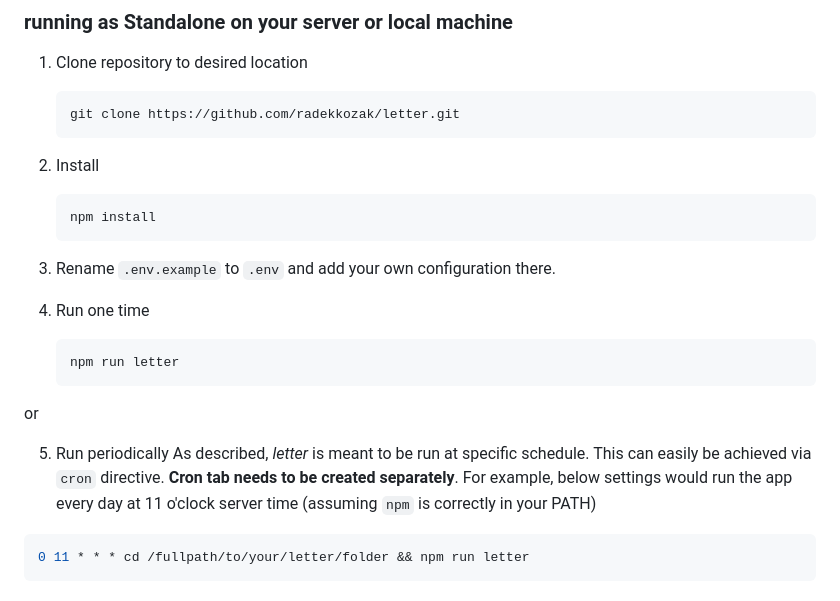
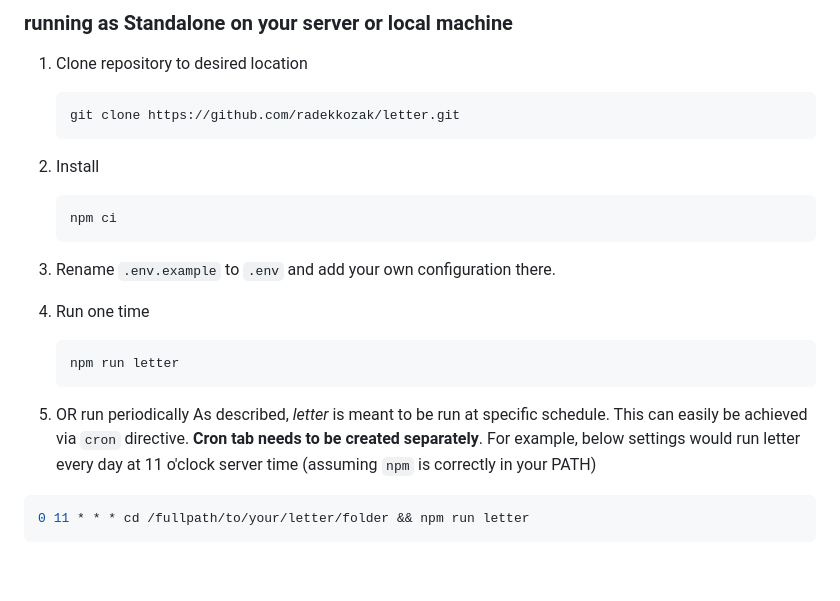
Before and after one commit to radekkozak/letter, a Markdown page: README.md, the part around the change printed below. GitHub-like rendering; blank space fills up the shorter version.

````diff
--- a/README.md
+++ b/README.md
@@ -35,7 +46,7 @@ into your inbox.
 
 2. Install
     ```sh
-    npm install
+    npm ci
     ```
 
 3. Rename `.env.example` to `.env` and add your own configuration there.
@@ -45,10 +56,9 @@ into your inbox.
     ```sh
     npm run letter
     ```
-or
 
-5. Run periodically
-As described, *letter* is meant to be run at specific schedule. This can easily be achieved via `cron` directive. **Cron tab needs to be created separately**. For example, below settings would run the app every day at 11 o'clock server time (assuming `npm` is correctly in your PATH)
+5. OR run periodically
+As described, *letter* is meant to be run at specific schedule. This can easily be achieved via `cron` directive. **Cron tab needs to be created separately**. For example, below settings would run letter every day at 11 o'clock server time (assuming `npm` is correctly in your PATH)
 
 ```bash
 0 11 * * * cd /fullpath/to/your/letter/folder && npm run letter
````
Also changed, not shown: other parts of README.md (+19 -17 lines), assets/letter-example.jpg.
